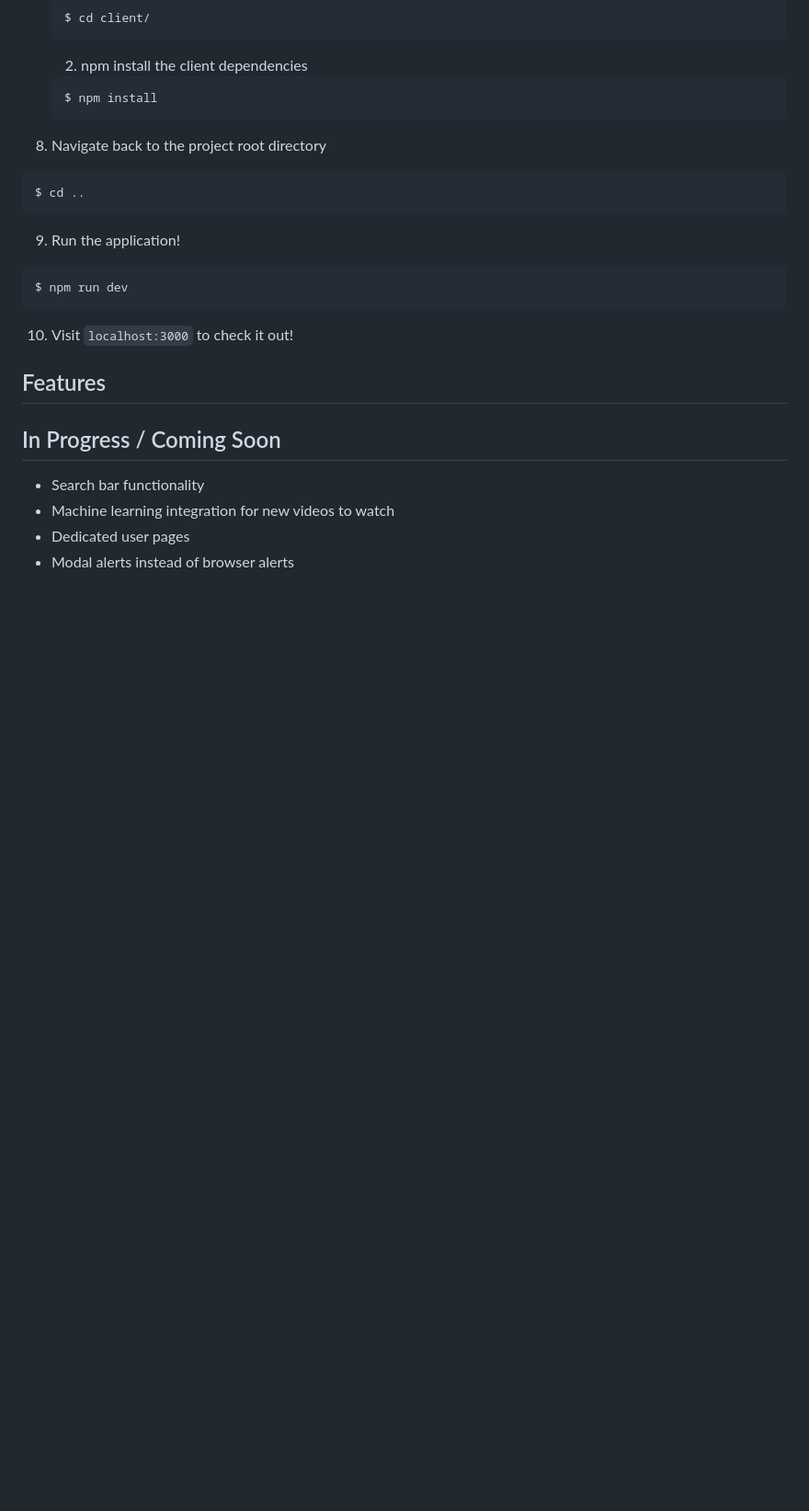
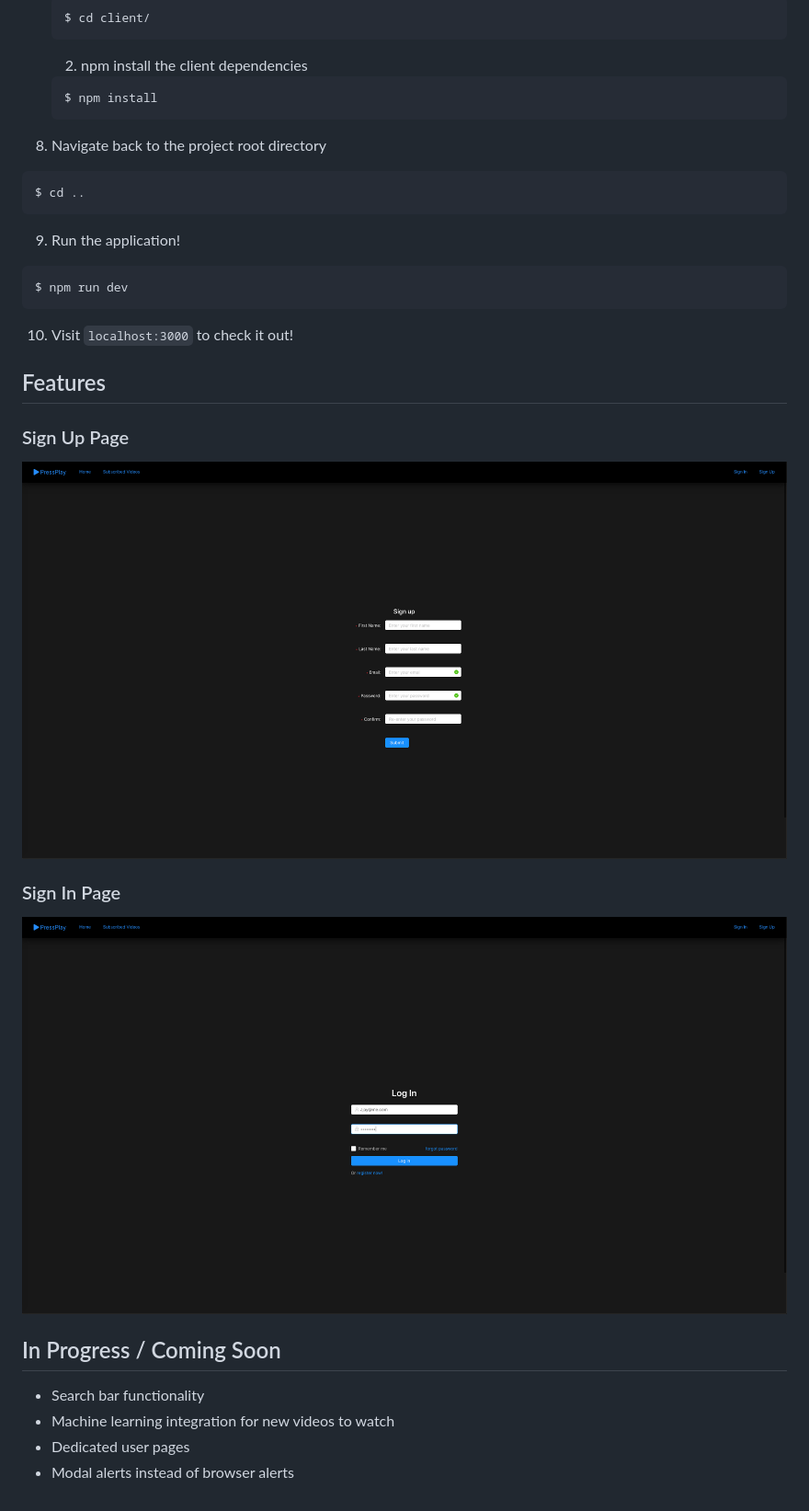
Before and after one commit to asarj/PressPlay, a Markdown page: README.md, the part around the change. Shown: that part at 92% size. GitHub-like rendering; pictures changed too: readme-images/login.png (added), readme-images/signup.png (added); blank space fills up the shorter version.

Commit message:
testing images on readme

```diff
--- a/README.md
+++ b/README.md
@@ -60,7 +60,11 @@ $ npm run dev
 10. Visit `localhost:3000` to check it out!
 
 ## Features
+### Sign Up Page
+![Sign Up Page](./readme-images/signup.png)
 
+### Sign In Page
+![Login Page](./readme-images/login.png)
 
 
 ## In Progress / Coming Soon
```
